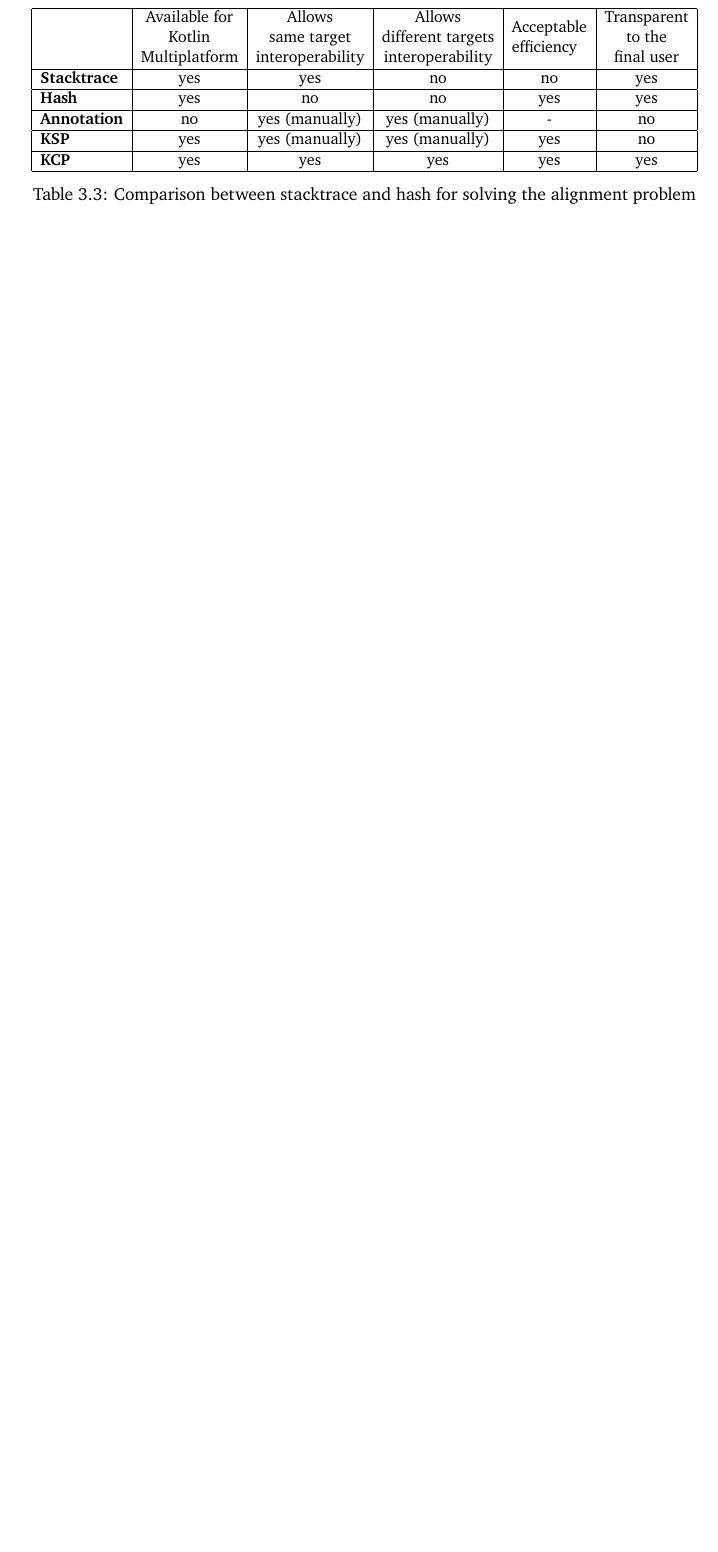
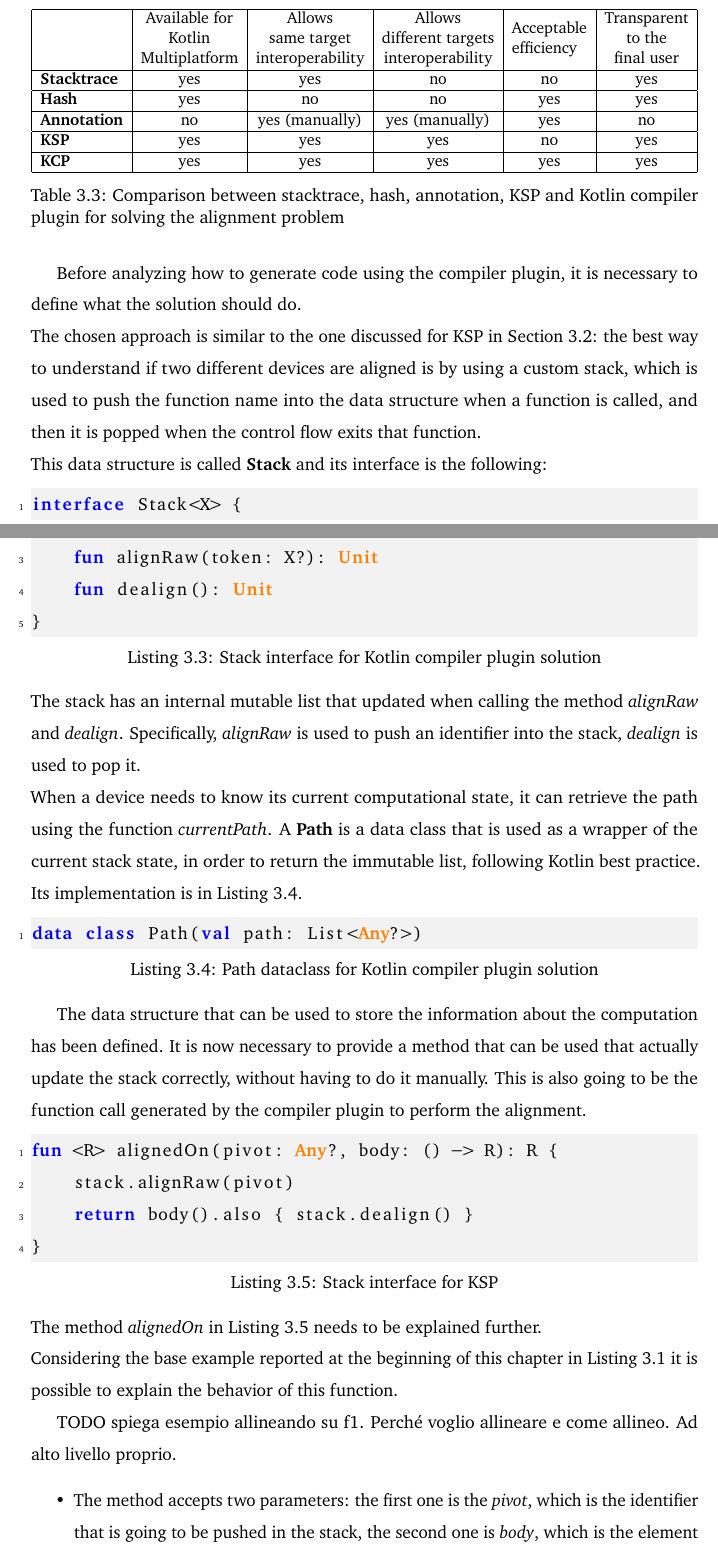
Before and after one commit to ElisaTronetti/collektive-master-thesis, a LaTeX thesis (main.tex, which reads document/chapters/3-alignment/alignment.tex): part of page 53 of 57 before the commit and two parts of pages 54 and 55 of 60 after it, the two joined at a grey line, cut so that both start at the same text, the shorter picture padded with empty space. Compiled offline with pdfLaTeX.

Commit message:
feat(alignment): started explanation of the compiler plugin solution

```diff
--- a/document/chapters/3-alignment/alignment.tex
+++ b/document/chapters/3-alignment/alignment.tex
@@ -131,10 +141,41 @@ Concluding, the characteristics of annotation and KSP are added in Table \ref{ta
       \begin{tabular}[c]{@{}c@{}}Transparent\\ to the\\ final user\end{tabular} \\ \hline
     \textbf{Stacktrace} & yes & yes                   & no                    & no  & yes \\ \hline
     \textbf{Hash}       & yes & no                    & no                    & yes & yes \\ \hline
-    \textbf{Annotation} & no  & yes (manually)        & yes (manually)        & -   & no  \\ \hline
-    \textbf{KSP}        & yes & yes (manually)        & yes (manually)        & yes & no  \\ \hline
+    \textbf{Annotation} & no  & yes (manually)        & yes (manually)        & yes & no  \\ \hline
+    \textbf{KSP}        & yes & yes                   & yes                   & no  & yes \\ \hline
     \textbf{KCP}        & yes & yes                   & yes                   & yes & yes \\ \hline
     \end{tabular}
-    \caption{Comparison between stacktrace and hash for solving the alignment problem}
+    \caption{Comparison between stacktrace, hash, annotation, KSP and Kotlin compiler plugin for solving the alignment problem}
     \label{tab:kcp_table}
 \end{table}
+
+Before analyzing how to generate code using the compiler plugin, it is necessary to define what the solution should do.\newline
+The chosen approach is similar to the one discussed for KSP in Section \ref{section:annotation_ksp}: the best way to understand if two different devices are aligned is by using a custom stack, which is used to push the function name into the data structure when a function is called, and then it is popped when the control flow exits that function.\newline
+This data structure is called \textbf{Stack} and its interface is the following:
+\begin{lstlisting}[caption={Stack interface for Kotlin compiler plugin solution}, captionpos=b, language=Kotlin, label={code:stack_interface_compiler_plugin}]
+interface Stack<X> {
+    fun currentPath(): Path
+    fun alignRaw(token: X?): Unit
+    fun dealign(): Unit
+}
+\end{lstlisting}
+The stack has an internal mutable list that updated when calling the method \textit{alignRaw} and \textit{dealign}. Specifically, \textit{alignRaw} is used to push an identifier into the stack, \textit{dealign} is used to pop it.\newline
+When a device needs to know its current computational state, it can retrieve the path using the function \textit{currentPath}. A \textbf{Path} is a data class that is used as a wrapper of the current stack state, in order to return the immutable list, following Kotlin best practice. Its implementation is in Listing \ref{code:path_compiler_plugin}.
+\begin{lstlisting}[caption={Path dataclass for Kotlin compiler plugin solution}, captionpos=b, language=Kotlin, label={code:path_compiler_plugin}]
+data class Path(val path: List<Any?>)
+\end{lstlisting}
+
+The data structure that can be used to store the information about the computation has been defined. It is now necessary to provide a method that can be used that actually update the stack correctly, without having to do it manually. This is also going to be the function call generated by the compiler plugin to perform the alignment.
+\begin{lstlisting}[caption={Stack interface for KSP}, captionpos=b, language=Kotlin, label={code:alignedOn_compiler_plugin}]
+fun <R> alignedOn(pivot: Any?, body: () -> R): R {
+    stack.alignRaw(pivot)
+    return body().also { stack.dealign() }
+}
+\end{lstlisting}
+The method \textit{alignedOn} in Listing \ref{code:alignedOn_compiler_plugin} needs to be explained further.\newline
+Considering the base example reported at the beginning of this chapter in Listing \ref{code:first_alignment_code_example} it is possible to explain the behavior of this function.
+
+TODO spiega esempio allineando su f1. Perché voglio allineare e come allineo. Ad alto livello proprio.
+\begin{itemize}
+    \item The method accepts two parameters: the first one is the \textit{pivot}, which is the identifier that is going to be pushed in the stack, the second one is \textit{body}, which is the element that is going to be computed;
+\end{itemize}
```
Also changed, not shown: document/chapters/3-alignment/alignment.tex (12 more changed lines).
